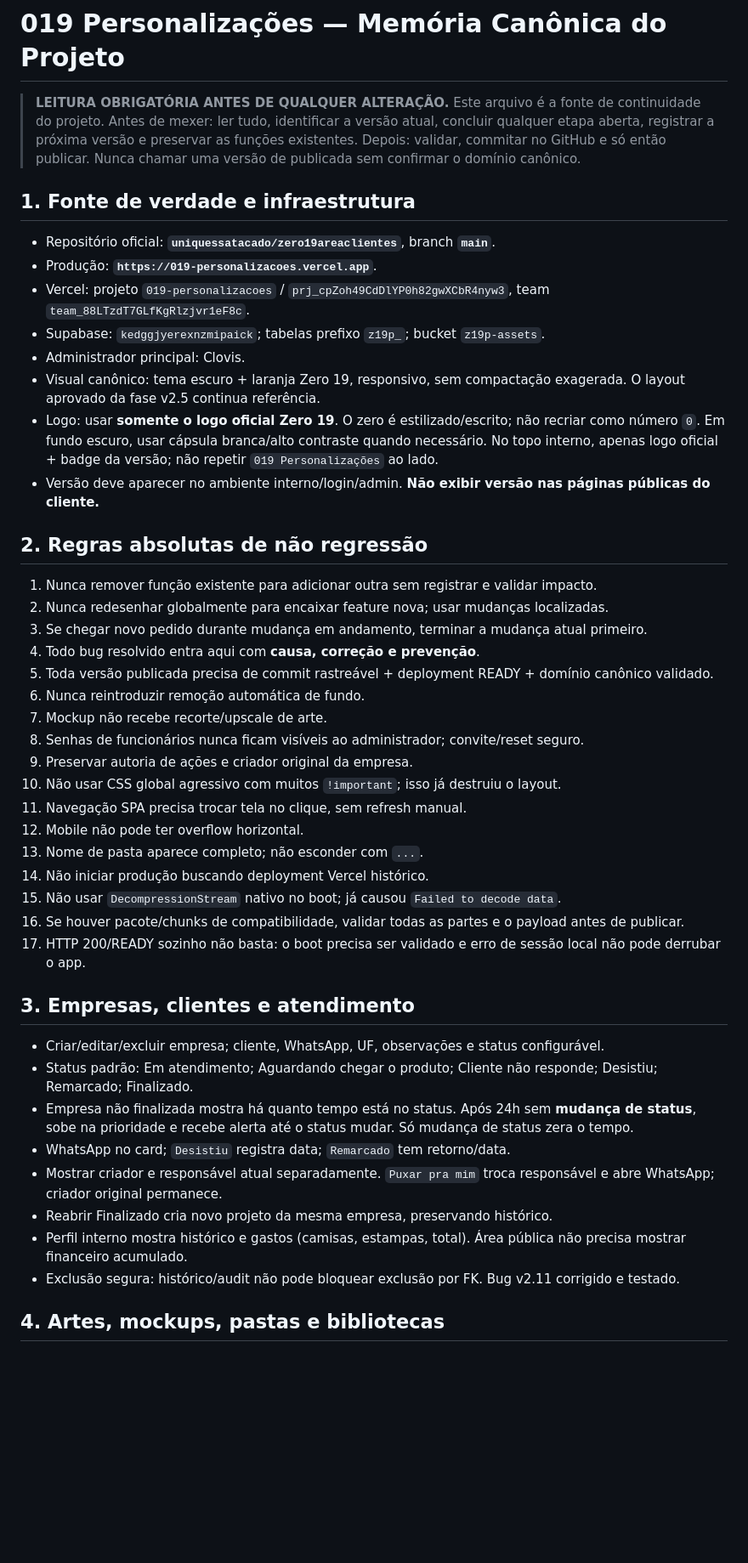
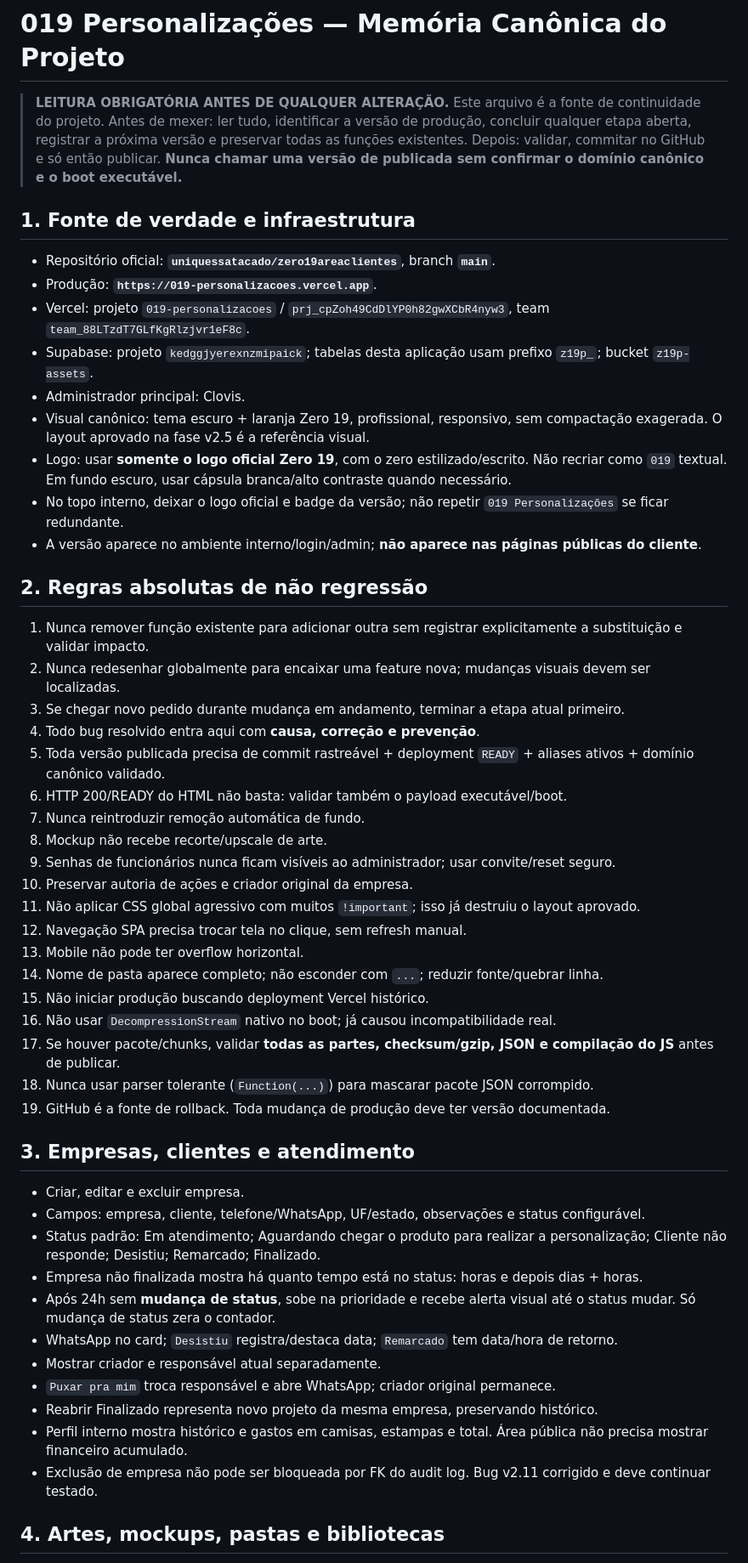
Before and after one commit to uniquessatacado/zero19areaclientes, a Markdown page: PROJECT_MEMORY.md, the part around one of its changes. Shown at 85% size. Rendered like a GitHub page; blank space fills up the shorter version.

```diff
--- a/PROJECT_MEMORY.md
+++ b/PROJECT_MEMORY.md
@@ -1,44 +1,50 @@
 # 019 Personalizações — Memória Canônica do Projeto
 
-> **LEITURA OBRIGATÓRIA ANTES DE QUALQUER ALTERAÇÃO.** Este arquivo é a fonte de continuidade do projeto. Antes de mexer: ler tudo, identificar a versão atual, concluir qualquer etapa aberta, registrar a próxima versão e preservar as funções existentes. Depois: validar, commitar no GitHub e só então publicar. Nunca chamar uma versão de publicada sem confirmar o domínio canônico.
+> **LEITURA OBRIGATÓRIA ANTES DE QUALQUER ALTERAÇÃO.** Este arquivo é a fonte de continuidade do projeto. Antes de mexer: ler tudo, identificar a versão de produção, concluir qualquer etapa aberta, registrar a próxima versão e preservar todas as funções existentes. Depois: validar, commitar no GitHub e só então publicar. **Nunca chamar uma versão de publicada sem confirmar o domínio canônico e o boot executável.**
 
 ## 1. Fonte de verdade e infraestrutura
 - Repositório oficial: **`uniquessatacado/zero19areaclientes`**, branch **`main`**.
 - Produção: **`https://019-personalizacoes.vercel.app`**.
 - Vercel: projeto `019-personalizacoes` / `prj_cpZoh49CdDlYP0h82gwXCbR4nyw3`, team `team_88LTzdT7GLfKgRlzjvr1eF8c`.
-- Supabase: `kedggjyerexnzmipaick`; tabelas prefixo `z19p_`; bucket `z19p-assets`.
+- Supabase: projeto `kedggjyerexnzmipaick`; tabelas desta aplicação usam prefixo `z19p_`; bucket `z19p-assets`.
 - Administrador principal: Clovis.
-- Visual canônico: tema escuro + laranja Zero 19, responsivo, sem compactação exagerada. O layout aprovado da fase v2.5 continua referência.
-- Logo: usar **somente o logo oficial Zero 19**. O zero é estilizado/escrito; não recriar como número `0`. Em fundo escuro, usar cápsula branca/alto contraste quando necessário. No topo interno, apenas logo oficial + badge da versão; não repetir `019 Personalizações` ao lado.
-- Versão deve aparecer no ambiente interno/login/admin. **Não exibir versão nas páginas públicas do cliente.**
+- Visual canônico: tema escuro + laranja Zero 19, profissional, responsivo, sem compactação exagerada. O layout aprovado na fase v2.5 é a referência visual.
+- Logo: usar **somente o logo oficial Zero 19**, com o zero estilizado/escrito. Não recriar como `019` textual. Em fundo escuro, usar cápsula branca/alto contraste quando necessário.
+- No topo interno, deixar o logo oficial e badge da versão; não repetir `019 Personalizações` se ficar redundante.
+- A versão aparece no ambiente interno/login/admin; **não aparece nas páginas públicas do cliente**.
 
 ## 2. Regras absolutas de não regressão
-1. Nunca remover função existente para adicionar outra sem registrar e validar impacto.
-2. Nunca redesenhar globalmente para encaixar feature nova; usar mudanças localizadas.
-3. Se chegar novo pedido durante mudança em andamento, terminar a mudança atual primeiro.
+1. Nunca remover função existente para adicionar outra sem registrar explicitamente a substituição e validar impacto.
+2. Nunca redesenhar globalmente para encaixar uma feature nova; mudanças visuais devem ser localizadas.
+3. Se chegar novo pedido durante mudança em andamento, terminar a etapa atual primeiro.
 4. Todo bug resolvido entra aqui com **causa, correção e prevenção**.
-5. Toda versão publicada precisa de commit rastreável + deployment READY + domínio canônico validado.
-6. Nunca reintroduzir remoção automática de fundo.
-7. Mockup não recebe recorte/upscale de arte.
-8. Senhas de funcionários nunca ficam visíveis ao administrador; convite/reset seguro.
-9. Preservar autoria de ações e criador original da empresa.
-10. Não usar CSS global agressivo com muitos `!important`; isso já destruiu o layout.
-11. Navegação SPA precisa trocar tela no clique, sem refresh manual.
-12. Mobile não pode ter overflow horizontal.
-13. Nome de pasta aparece completo; não esconder com `...`.
-14. Não iniciar produção buscando deployment Vercel histórico.
-15. Não usar `DecompressionStream` nativo no boot; já causou `Failed to decode data`.
-16. Se houver pacote/chunks de compatibilidade, validar todas as partes e o payload antes de publicar.
-17. HTTP 200/READY sozinho não basta: o boot precisa ser validado e erro de sessão local não pode derrubar o app.
+5. Toda versão publicada precisa de commit rastreável + deployment `READY` + aliases ativos + domínio canônico validado.
+6. HTTP 200/READY do HTML não basta: validar também o payload executável/boot.
+7. Nunca reintroduzir remoção automática de fundo.
+8. Mockup não recebe recorte/upscale de arte.
+9. Senhas de funcionários nunca ficam visíveis ao administrador; usar convite/reset seguro.
+10. Preservar autoria de ações e criador original da empresa.
+11. Não aplicar CSS global agressivo com muitos `!important`; isso já destruiu o layout aprovado.
+12. Navegação SPA precisa trocar tela no clique, sem refresh manual.
+13. Mobile não pode ter overflow horizontal.
+14. Nome de pasta aparece completo; não esconder com `...`; reduzir fonte/quebrar linha.
+15. Não iniciar produção buscando deployment Vercel histórico.
+16. Não usar `DecompressionStream` nativo no boot; já causou incompatibilidade real.
+17. Se houver pacote/chunks, validar **todas as partes, checksum/gzip, JSON e compilação do JS** antes de publicar.
+18. Nunca usar parser tolerante (`Function(...)`) para mascarar pacote JSON corrompido.
+19. GitHub é a fonte de rollback. Toda mudança de produção deve ter versão documentada.
 
 ## 3. Empresas, clientes e atendimento
-- Criar/editar/excluir empresa; cliente, WhatsApp, UF, observações e status configurável.
-- Status padrão: Em atendimento; Aguardando chegar o produto; Cliente não responde; Desistiu; Remarcado; Finalizado.
-- Empresa não finalizada mostra há quanto tempo está no status. Após 24h sem **mudança de status**, sobe na prioridade e recebe alerta até o status mudar. Só mudança de status zera o tempo.
-- WhatsApp no card; `Desistiu` registra data; `Remarcado` tem retorno/data.
-- Mostrar criador e responsável atual separadamente. `Puxar pra mim` troca responsável e abre WhatsApp; criador original permanece.
-- Reabrir Finalizado cria novo projeto da mesma empresa, preservando histórico.
-- Perfil interno mostra histórico e gastos (camisas, estampas, total). Área pública não precisa mostrar financeiro acumulado.
-- Exclusão segura: histórico/audit não pode bloquear exclusão por FK. Bug v2.11 corrigido e testado.
+- Criar, editar e excluir empresa.
+- Campos: empresa, cliente, telefone/WhatsApp, UF/estado, observações e status configurável.
+- Status padrão: Em atendimento; Aguardando chegar o produto para realizar a personalização; Cliente não responde; Desistiu; Remarcado; Finalizado.
+- Empresa não finalizada mostra há quanto tempo está no status: horas e depois dias + horas.
+- Após 24h sem **mudança de status**, sobe na prioridade e recebe alerta visual até o status mudar. Só mudança de status zera o contador.
+- WhatsApp no card; `Desistiu` registra/destaca data; `Remarcado` tem data/hora de retorno.
+- Mostrar criador e responsável atual separadamente.
+- `Puxar pra mim` troca responsável e abre WhatsApp; criador original permanece.
+- Reabrir Finalizado representa novo projeto da mesma empresa, preservando histórico.
+- Perfil interno mostra histórico e gastos em camisas, estampas e total. Área pública não precisa mostrar financeiro acumulado.
+- Exclusão de empresa não pode ser bloqueada por FK do audit log. Bug v2.11 corrigido e deve continuar testado.
 
 ## 4. Artes, mockups, pastas e bibliotecas
```
Also changed, not shown: other parts of PROJECT_MEMORY.md (+89 -73 lines).
